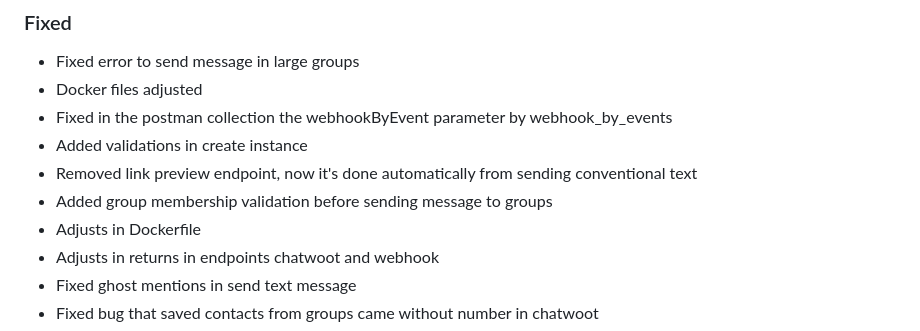
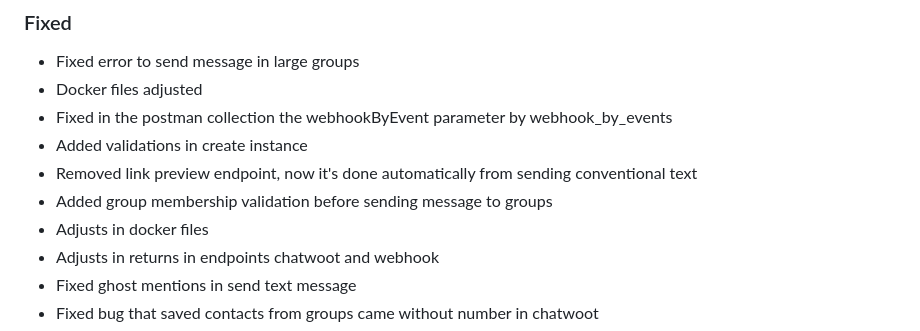
Before and after one commit to EvolutionAPI/evolution-api, a Markdown page: CHANGELOG.md, the part around the change. Drawn GitHub-style.

Commit message:
fix: adjusts in docker files

```diff
--- a/CHANGELOG.md
+++ b/CHANGELOG.md
@@ -15,7 +15,7 @@
 * Added validations in create instance
 * Removed link preview endpoint, now it's done automatically from sending conventional text
 * Added group membership validation before sending message to groups
-* Adjusts in Dockerfile
+* Adjusts in docker files
 * Adjusts in returns in endpoints chatwoot and webhook
 * Fixed ghost mentions in send text message
 * Fixed bug that saved contacts from groups came without number in chatwoot
```
